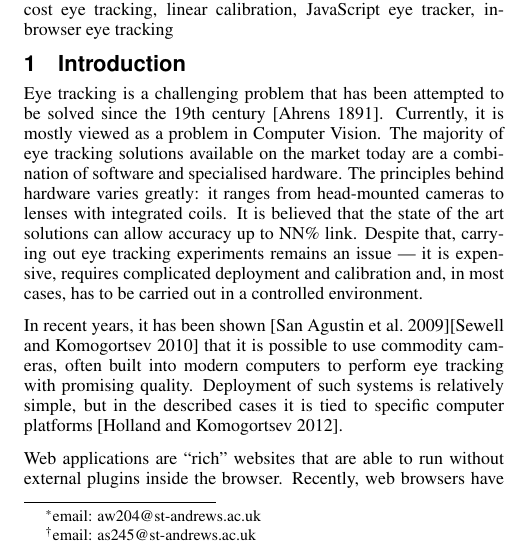
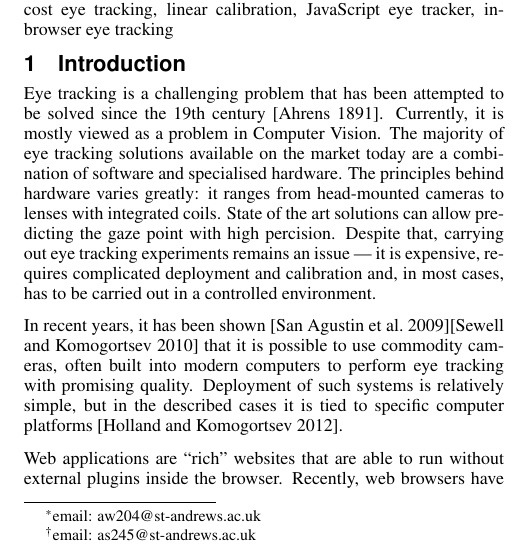
Before and after one commit to a20r/camgaze.js, a LaTeX paper (paper/paper.tex): part of one column of page 1 of 4, cut so that both start at the same text. Compiled offline with pdfLaTeX.

Commit message:
Update paper.tex

```diff
--- a/paper/paper.tex
+++ b/paper/paper.tex
@@ -90,8 +90,8 @@ since the 19th century \cite{Ahrens1891}. Currently, it is mostly viewed as a
 problem in Computer Vision. The majority of eye tracking solutions available on
 the market today are a combination of software and specialised hardware. The
 principles behind hardware varies greatly: it ranges from head-mounted cameras
-to lenses with integrated coils. It is believed that the state of the art
-solutions can allow accuracy up to NN\% {link}. Despite that, carrying out eye
+to lenses with integrated coils. State of the art
+solutions can allow predicting the gaze point with high percision. Despite that, carrying out eye
 tracking experiments remains an issue –- it is expensive, requires complicated
 deployment and calibration and, in most cases, has to be carried out in a
 controlled environment.
```
